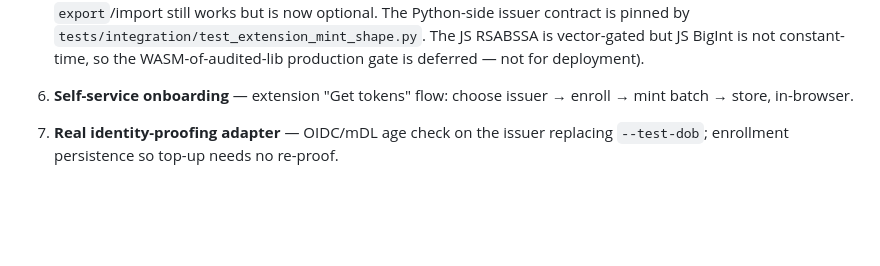
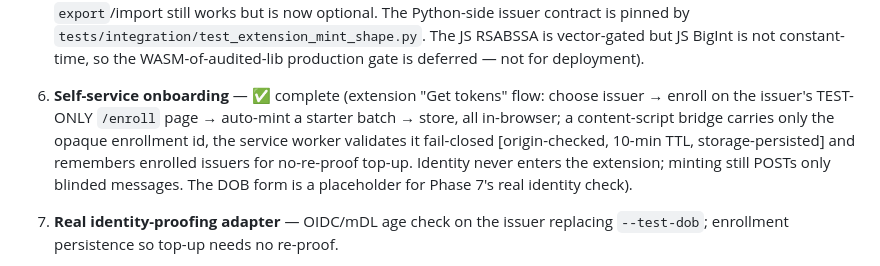
Before and after one commit to AtharvKashyap/BlindAge, a Markdown page: docs/roadmap.md, the part around the change. Drawn GitHub-style; blank space fills up the shorter version.

```diff
--- a/docs/roadmap.md
+++ b/docs/roadmap.md
@@ -32,8 +32,13 @@ then one-click anonymous presentations everywhere.
    pinned by `tests/integration/test_extension_mint_shape.py`. The JS RSABSSA is
    vector-gated but JS BigInt is not constant-time, so the WASM-of-audited-lib production
    gate is deferred — not for deployment).
-6. **Self-service onboarding** — extension "Get tokens" flow: choose issuer → enroll →
-   mint batch → store, in-browser.
+6. **Self-service onboarding** — ✅ complete (extension "Get tokens" flow: choose issuer →
+   enroll on the issuer's TEST-ONLY `/enroll` page → auto-mint a starter batch → store,
+   all in-browser; a content-script bridge carries only the opaque enrollment id, the
+   service worker validates it fail-closed [origin-checked, 10-min TTL, storage-persisted]
+   and remembers enrolled issuers for no-re-proof top-up. Identity never enters the
+   extension; minting still POSTs only blinded messages. The DOB form is a placeholder for
+   Phase 7's real identity check).
 7. **Real identity-proofing adapter** — OIDC/mDL age check on the issuer replacing
    `--test-dob`; enrollment persistence so top-up needs no re-proof.
 8. **Registry-sourced issuer trust + inventory/auto-top-up** — the extension lists only
```
Also changed, not shown: README.md (+45 -28 lines).
